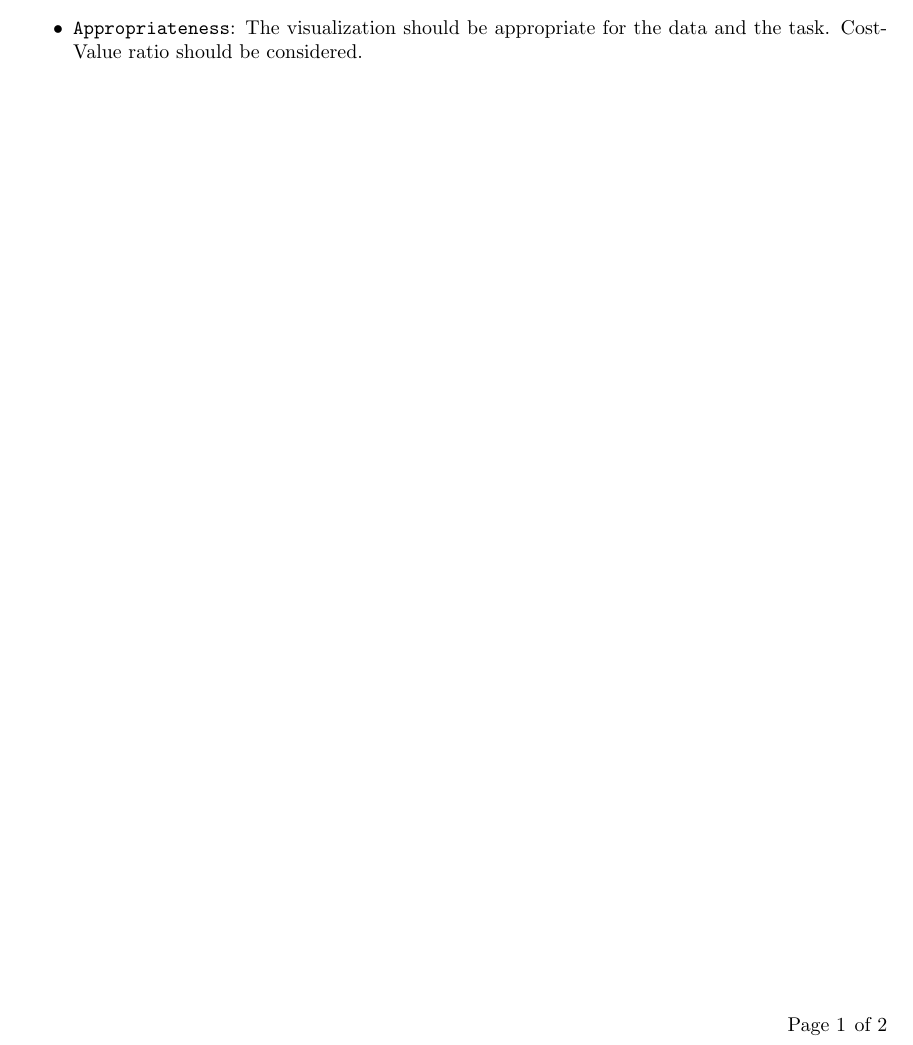
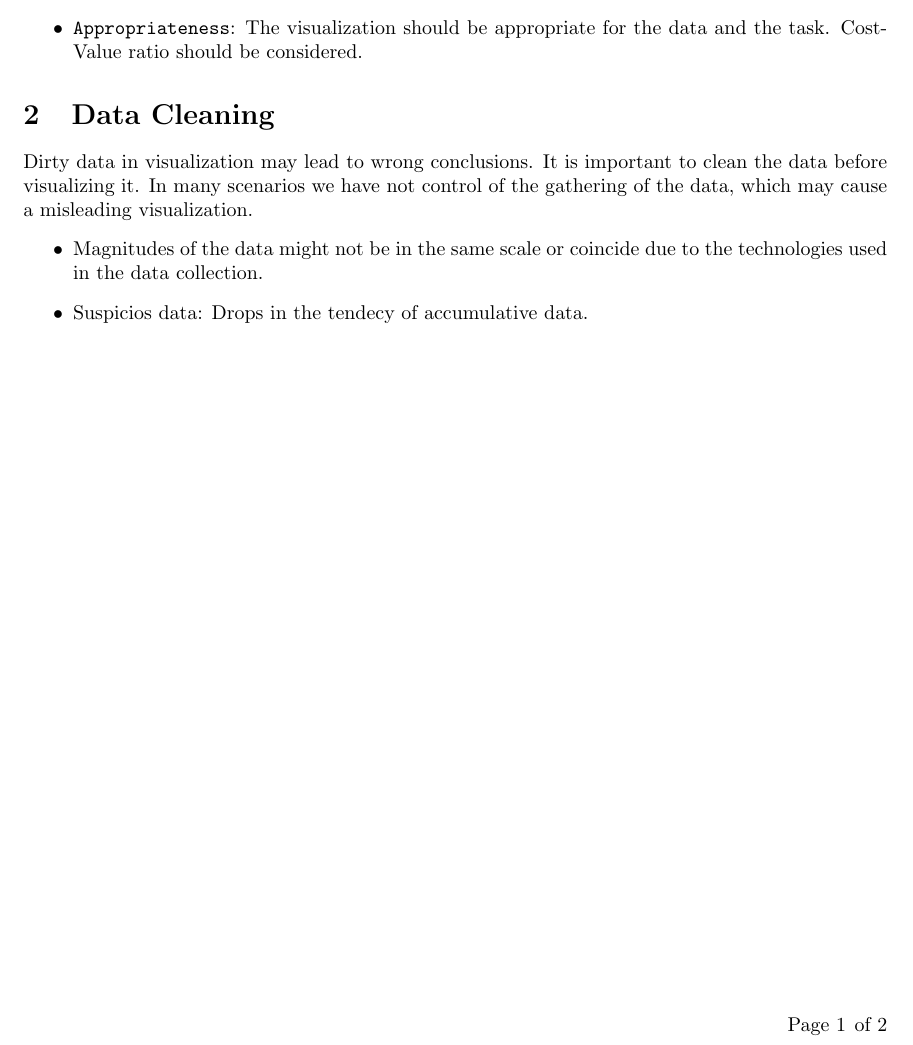
Before and after one commit to 0J0P0/GCDE-Notes, a LaTeX document (Q5/Apuntes VI.tex): part of page 3 of 4, cut so that both start at the same text. Compiled offline with pdfLaTeX.

Commit message:
data cleaning

```diff
--- a/Q5/Apuntes VI.tex
+++ b/Q5/Apuntes VI.tex
@@ -62,6 +62,12 @@
   \item \texttt{Appropriateness}: The visualization should be appropriate for the data and the task. Cost-Value ratio should be considered.
 \end{itemize}
 
+\section{Data Cleaning}
+Dirty data in visualization may lead to wrong conclusions. It is important to clean the data before visualizing it. In many scenarios we have not control of the gathering of the data, which may cause a misleading visualization.
+\begin{itemize}
+  \item Magnitudes of the data might not be in the same scale or coincide due to the technologies used in the data collection.
+  \item Suspicios data: Drops in the tendecy of accumulative data.
+\end{itemize}
 
 % The process of gathering data can be a problem in itself for a visualization.
 
```
Also changed, not shown: Q5/Apuntes VI.tex (1 more changed lines).
